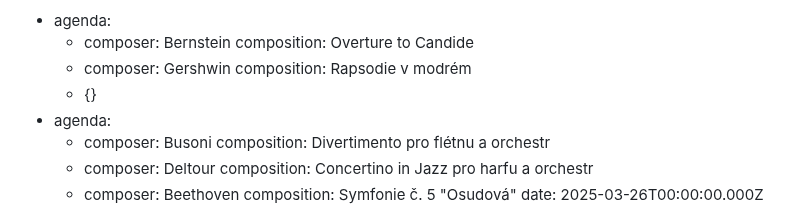
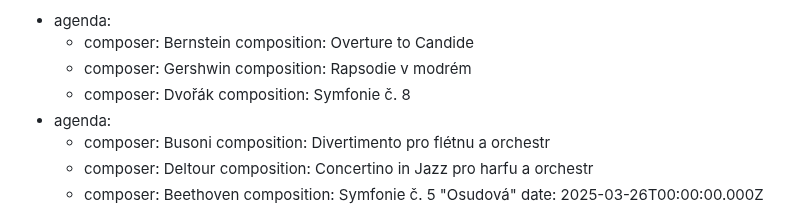
Before and after one commit to Mystypix/sop8, a Markdown page: content/concerts/concerts.md, the part around the change. GitHub-like rendering.

Commit message:
TinaCMS content update
Co-authored-by: Jakub Smagin <jakub.smagin@gmail.com>

```diff
--- a/content/concerts/concerts.md
+++ b/content/concerts/concerts.md
@@ -5,7 +5,8 @@ concerts:
         composition: Overture to Candide
       - composer: Gershwin
         composition: Rapsodie v modrém
-      - {}
+      - composer: Dvořák
+        composition: Symfonie č. 8
   - agenda:
       - composer: Busoni
         composition: Divertimento pro flétnu a orchestr
```
